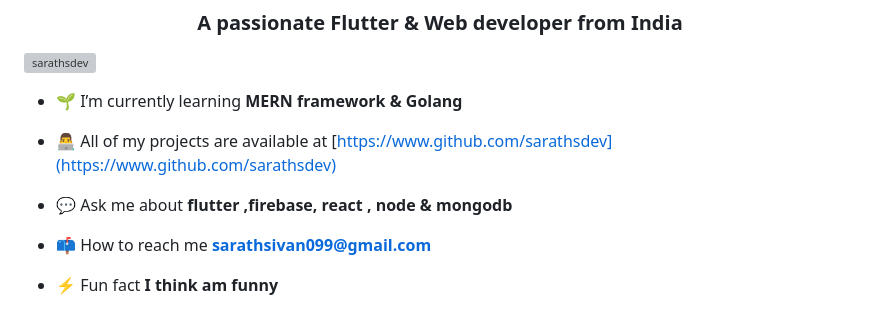
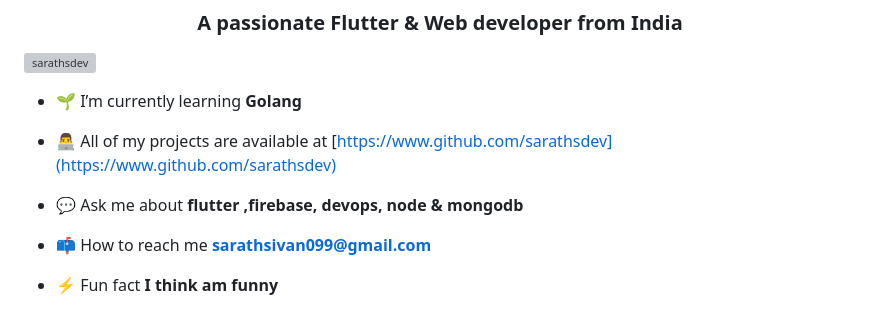
Before and after one commit to sarathsdev/sarathsdev, a Markdown page: README.md, the part around the change. Rendered like a GitHub page; grey boxes are pictures that could not be loaded.

```diff
--- a/README.md
+++ b/README.md
@@ -3,11 +3,11 @@
 <h3 align="center">A passionate Flutter & Web developer from India</h3>
 <p align="left"><img src="https://komarev.com/ghpvc/?username=sarathsdev&label=Profile%20 Views &style=flat" alt="sarathsdev"/></p>
 
-- 🌱 I’m currently learning **MERN framework & Golang**
+- 🌱 I’m currently learning **Golang**
 
 - 👨‍💻 All of my projects are available at [https://www.github.com/sarathsdev](https://www.github.com/sarathsdev)
 
-- 💬 Ask me about **flutter ,firebase, react , node & mongodb**
+- 💬 Ask me about **flutter ,firebase, devops, node & mongodb**
 
 - 📫 How to reach me **sarathsivan099@gmail.com**
 
```
